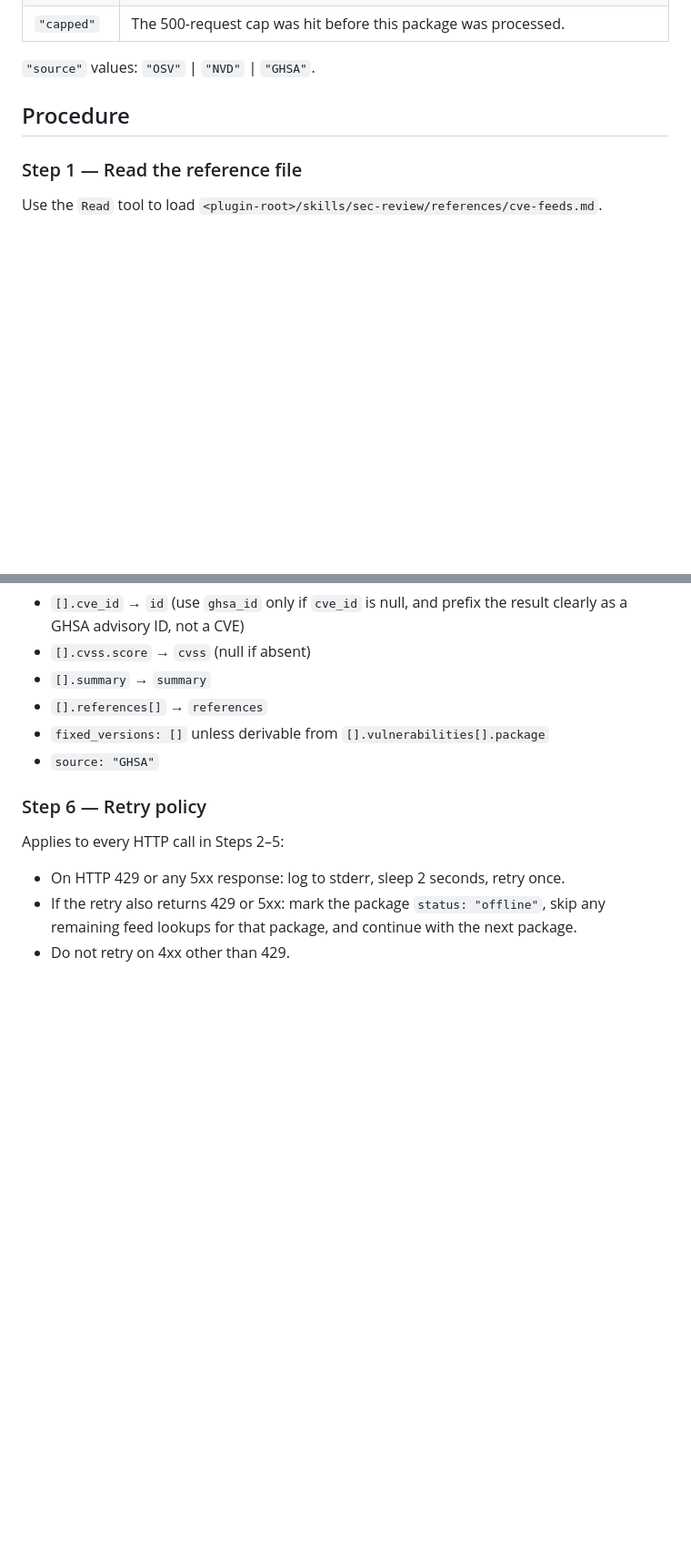
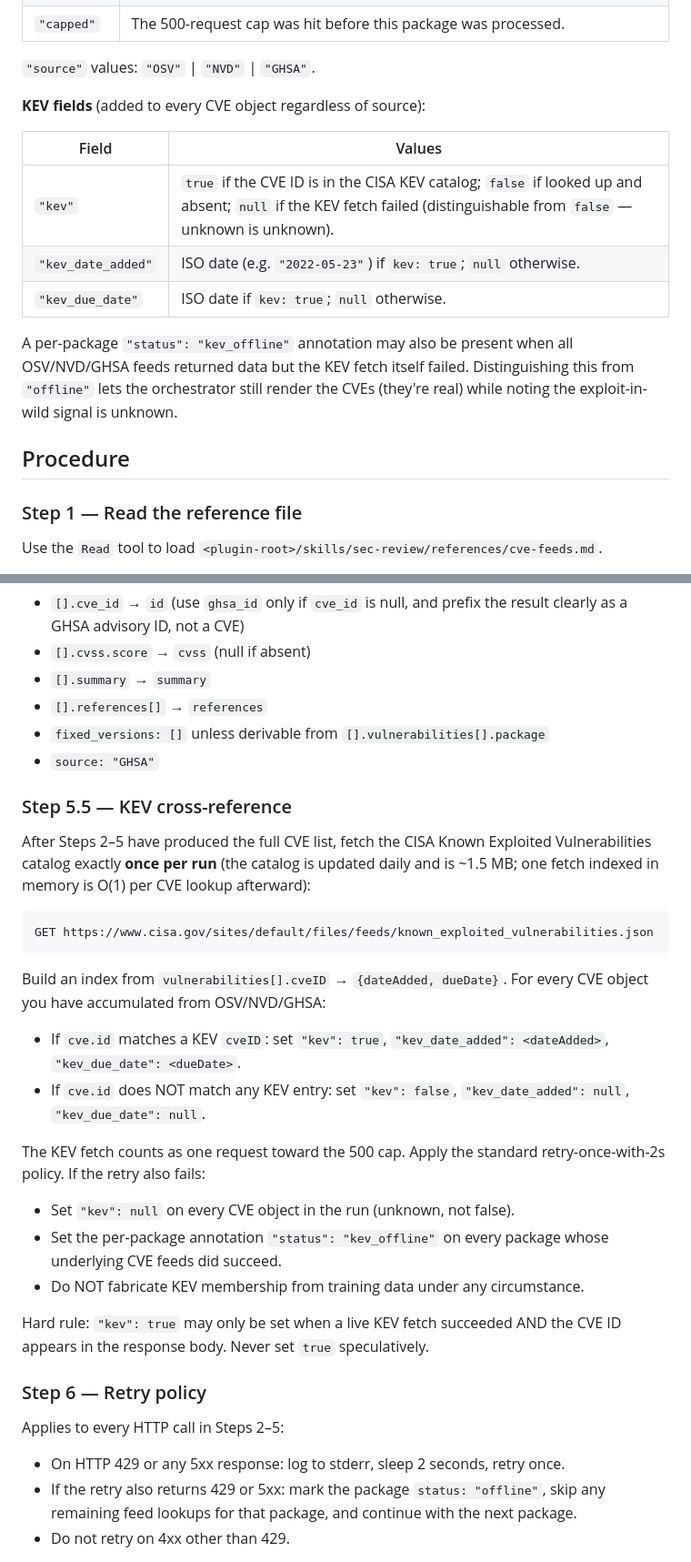
Before and after one commit to sureserverman/sec-audit, a Markdown page: agents/cve-enricher.md, 2 parts joined by grey strips. Shown at 91% size. Drawn GitHub-style; blank space fills up the shorter version.

````diff
--- a/agents/cve-enricher.md
+++ b/agents/cve-enricher.md
@@ -122,6 +129,19 @@ ecosystems:
 | `"capped"` | The 500-request cap was hit before this package was processed. |
 
 `"source"` values: `"OSV"` | `"NVD"` | `"GHSA"`.
+
+**KEV fields** (added to every CVE object regardless of source):
+
+| Field | Values |
+|---|---|
+| `"kev"` | `true` if the CVE ID is in the CISA KEV catalog; `false` if looked up and absent; `null` if the KEV fetch failed (distinguishable from `false` — unknown is unknown). |
+| `"kev_date_added"` | ISO date (e.g. `"2022-05-23"`) if `kev: true`; `null` otherwise. |
+| `"kev_due_date"` | ISO date if `kev: true`; `null` otherwise. |
+
+A per-package `"status": "kev_offline"` annotation may also be present when
+all OSV/NVD/GHSA feeds returned data but the KEV fetch itself failed.
+Distinguishing this from `"offline"` lets the orchestrator still render the
+CVEs (they're real) while noting the exploit-in-wild signal is unknown.
 
 ## Procedure
 
@@ -243,6 +263,37 @@ Each GHSA call counts as one request toward the cap. Extract:
 - `fixed_versions: []` unless derivable from `[].vulnerabilities[].package`
 - `source: "GHSA"`
 
+### Step 5.5 — KEV cross-reference
+
+After Steps 2–5 have produced the full CVE list, fetch the CISA Known
+Exploited Vulnerabilities catalog exactly **once per run** (the catalog is
+updated daily and is ~1.5 MB; one fetch indexed in memory is O(1) per CVE
+lookup afterward):
+
+```
+GET https://www.cisa.gov/sites/default/files/feeds/known_exploited_vulnerabilities.json
+```
+
+Build an index from `vulnerabilities[].cveID` → `{dateAdded, dueDate}`.
+For every CVE object you have accumulated from OSV/NVD/GHSA:
+
+- If `cve.id` matches a KEV `cveID`: set `"kev": true`, `"kev_date_added":
+  <dateAdded>`, `"kev_due_date": <dueDate>`.
+- If `cve.id` does NOT match any KEV entry: set `"kev": false`,
+  `"kev_date_added": null`, `"kev_due_date": null`.
+
+The KEV fetch counts as one request toward the 500 cap. Apply the standard
+retry-once-with-2s policy. If the retry also fails:
+
+- Set `"kev": null` on every CVE object in the run (unknown, not false).
+- Set the per-package annotation `"status": "kev_offline"` on every package
+  whose underlying CVE feeds did succeed.
+- Do NOT fabricate KEV membership from training data under any
+  circumstance.
+
+Hard rule: `"kev": true` may only be set when a live KEV fetch succeeded
+AND the CVE ID appears in the response body. Never set `true` speculatively.
+
 ### Step 6 — Retry policy
 
 Applies to every HTTP call in Steps 2–5:
````
Also changed, not shown: other parts of agents/cve-enricher.md (+13 -3 lines), agents/report-writer.md (+14 -0 lines), skills/sec-review/SKILL.md (+4 -3 lines).
